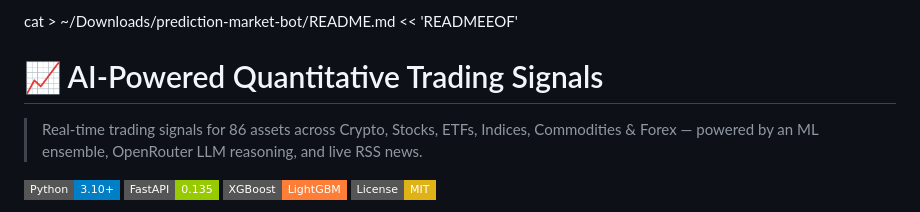
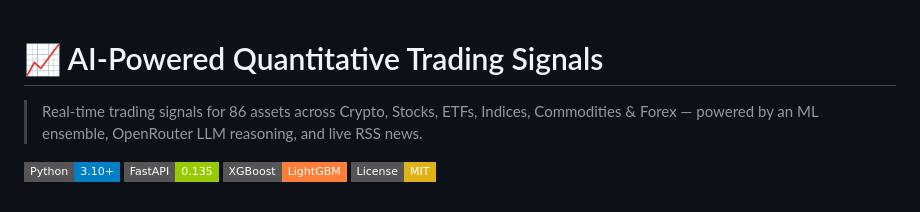
Before and after one commit to MaverickTushar007/prediction-market-bot, a Markdown page: README.md, the part around the change. Drawn GitHub-style; badges without logos.

```diff
--- a/README.md
+++ b/README.md
@@ -1,4 +1,4 @@
-cat > ~/Downloads/prediction-market-bot/README.md << 'READMEEOF'
+
 # 📈 AI-Powered Quantitative Trading Signals
 
 > Real-time trading signals for 86 assets across Crypto, Stocks, ETFs, Indices, Commodities & Forex — powered by an ML ensemble, OpenRouter LLM reasoning, and live RSS news.
```
